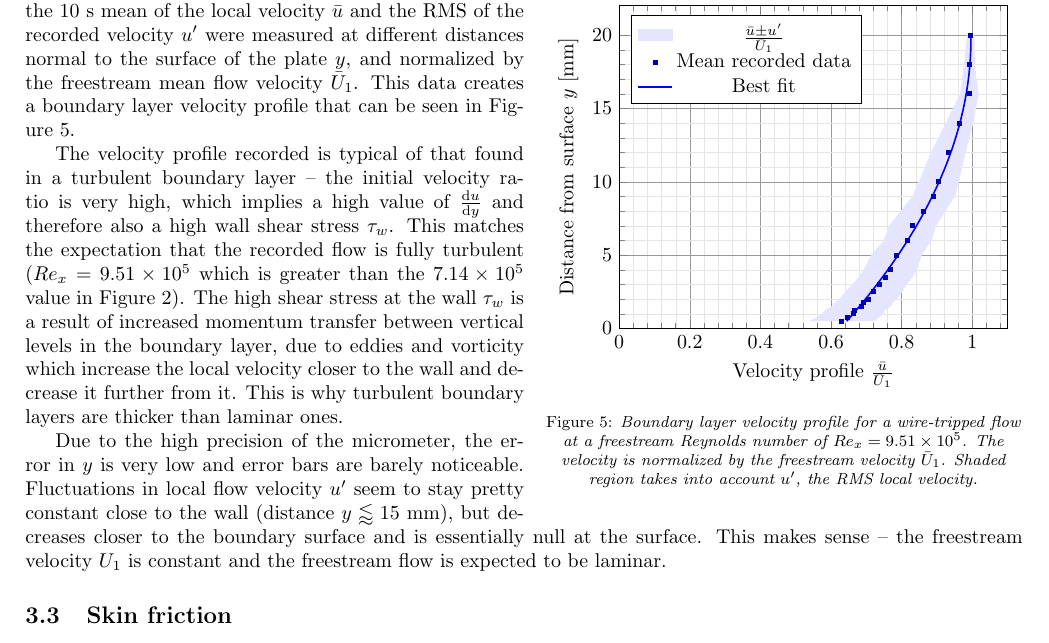
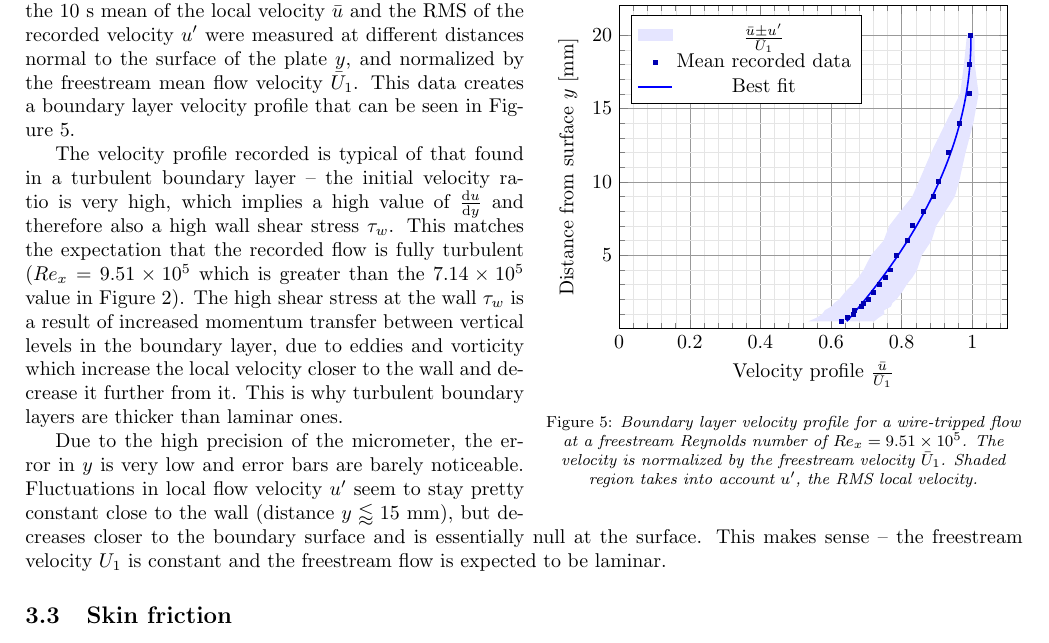
Before and after one commit to NoahFontaine/nf391_3A1b_FTR, a LaTeX document (main.tex, which reads plots/velocity_profile.tex): part of page 4 of 7, cut so that both start at the same text. Compiled offline with pdfLaTeX.

Commit message:
fixed velocity profile plot

```diff
--- a/plots/velocity_profile.tex
+++ b/plots/velocity_profile.tex
@@ -15,7 +15,7 @@
     minor grid style={line width=.1pt,draw=gray!20},
     minor tick num=4,
     xmin=0, xmax=1.1,
-    ymin=0,
+    ymin=0.01,
     grid=both,
     legend pos=north west,
     table/col sep=comma,
```
